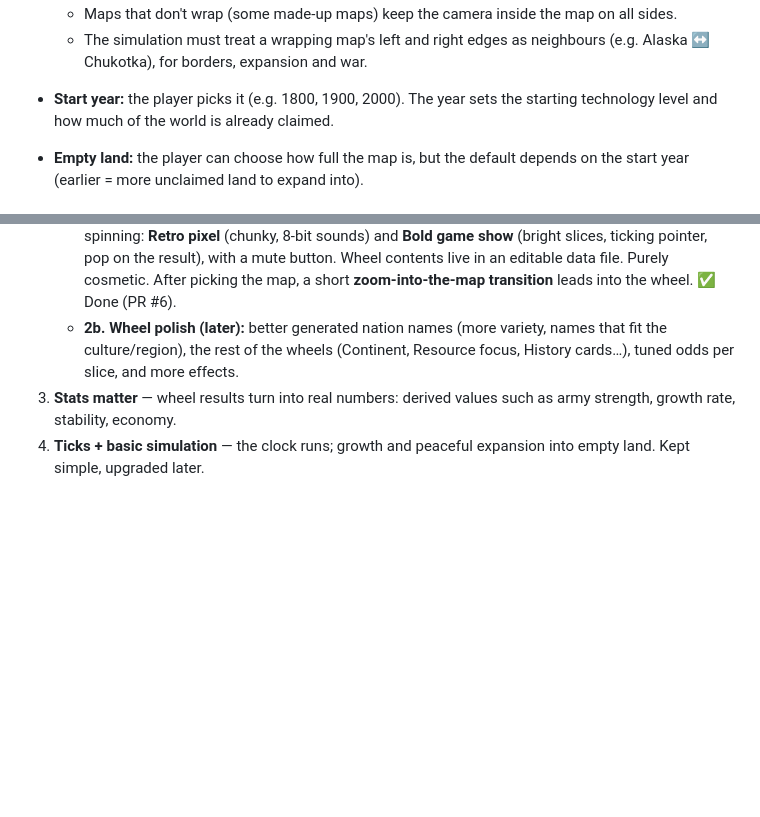
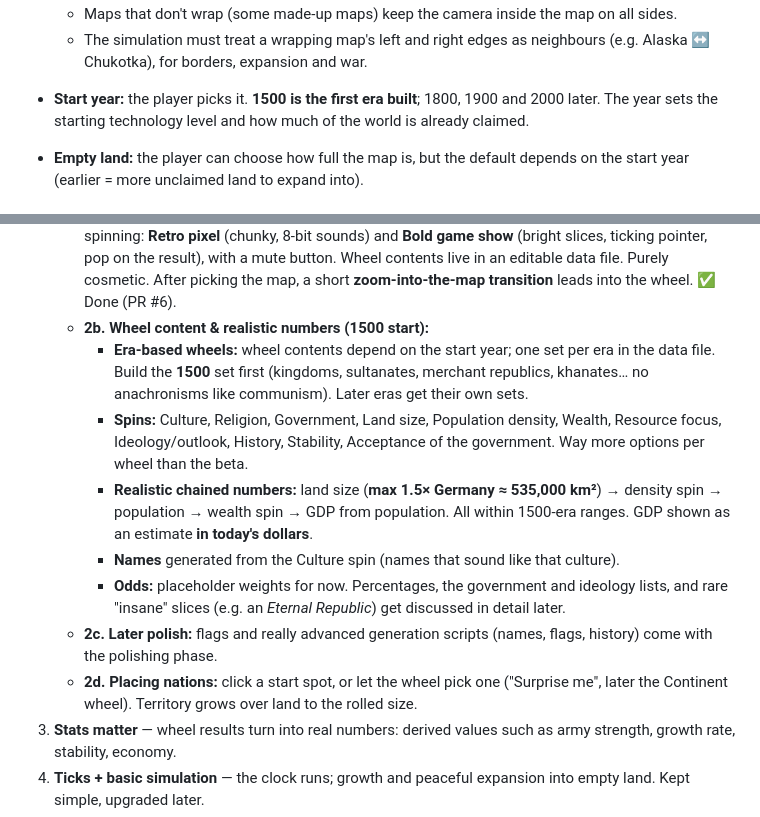
Before and after one commit to Franer47/little-dictators, a Markdown page: DESIGN.md, 2 parts joined by grey strips. Rendered like a GitHub page; blank space fills up the shorter version.

Commit message:
Design: 1500 start, era-based wheels, realistic chained numbers
Co-Authored-By: Claude Opus 5.5 <noreply@anthropic.com>

```diff
--- a/DESIGN.md
+++ b/DESIGN.md
@@ -67,7 +67,8 @@ Victoria-style simulation as they grow, ally and fight over pixels like OpenFron
     sides.
   - The simulation must treat a wrapping map's left and right edges as neighbours
     (e.g. Alaska ↔ Chukotka), for borders, expansion and war.
-- **Start year:** the player picks it (e.g. 1800, 1900, 2000). The year sets the starting
+- **Start year:** the player picks it. **1500 is the first era built**; 1800, 1900 and
+  2000 later. The year sets the starting
   technology level and how much of the world is already claimed.
 - **Empty land:** the player can choose how full the map is, but the default depends on
   the start year (earlier = more unclaimed land to expand into).
@@ -179,9 +180,24 @@ The wheel setup is fully configurable, per wheel:
      show** (bright slices, ticking pointer, pop on the result), with a mute button.
      Wheel contents live in an editable data file. Purely cosmetic.
      After picking the map, a short **zoom-into-the-map transition** leads into the wheel. ✅ Done (PR #6).
-   - **2b. Wheel polish (later):** better generated nation names (more variety, names that
-     fit the culture/region), the rest of the wheels (Continent, Resource focus, History
-     cards…), tuned odds per slice, and more effects.
+   - **2b. Wheel content & realistic numbers (1500 start):**
+     - **Era-based wheels:** wheel contents depend on the start year; one set per era in
+       the data file. Build the **1500** set first (kingdoms, sultanates, merchant
+       republics, khanates… no anachronisms like communism). Later eras get their own sets.
+     - **Spins:** Culture, Religion, Government, Land size, Population density, Wealth,
+       Resource focus, Ideology/outlook, History, Stability, Acceptance of the government.
+       Way more options per wheel than the beta.
+     - **Realistic chained numbers:** land size (**max 1.5× Germany ≈ 535,000 km²**) →
+       density spin → population → wealth spin → GDP from population. All within
+       1500-era ranges. GDP shown as an estimate **in today's dollars**.
+     - **Names** generated from the Culture spin (names that sound like that culture).
+     - **Odds:** placeholder weights for now. Percentages, the government and ideology
+       lists, and rare "insane" slices (e.g. an *Eternal Republic*) get discussed in
+       detail later.
+   - **2c. Later polish:** flags and really advanced generation scripts (names, flags,
+     history) come with the polishing phase.
+   - **2d. Placing nations:** click a start spot, or let the wheel pick one ("Surprise
+     me", later the Continent wheel). Territory grows over land to the rolled size.
 3. **Stats matter** — wheel results turn into real numbers: derived values such as army
    strength, growth rate, stability, economy.
 4. **Ticks + basic simulation** — the clock runs; growth and peaceful expansion into empty
```
